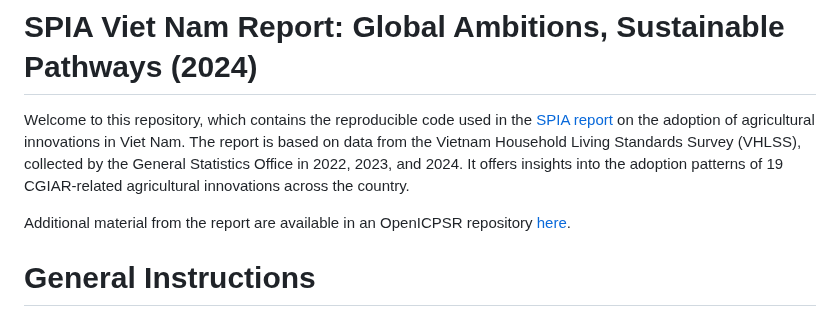
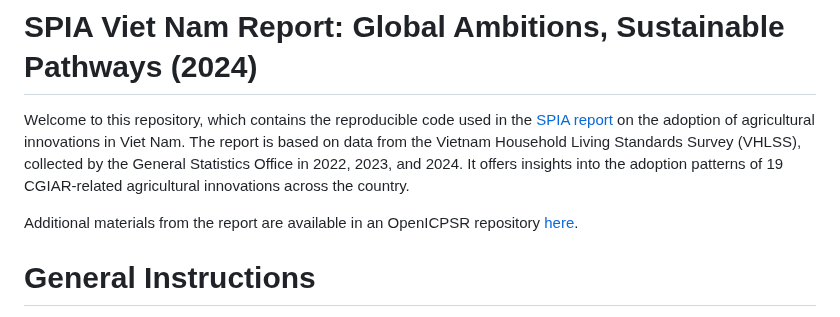
Before and after one commit to CGIAR-SPIA/Viet-Nam-report-2024, a Markdown page: README.md, the part around the change. GitHub-like rendering.

```diff
--- a/README.md
+++ b/README.md
@@ -3,7 +3,7 @@
 
 Welcome to this repository, which contains the reproducible code used in the [SPIA report]() on the adoption of agricultural innovations in Viet Nam. The report is based on data from the Vietnam Household Living Standards Survey (VHLSS), collected by the General Statistics Office in 2022, 2023, and 2024. It offers insights into the adoption patterns of 19 CGIAR-related agricultural innovations across the country.
 
-Additional material from the report are available in an OpenICPSR repository [here](https://www.openicpsr.org/openicpsr/project/212901/version/V1/view).
+Additional materials from the report are available in an OpenICPSR repository [here](https://www.openicpsr.org/openicpsr/project/212901/version/V1/view).
 
 # General Instructions
 
```
